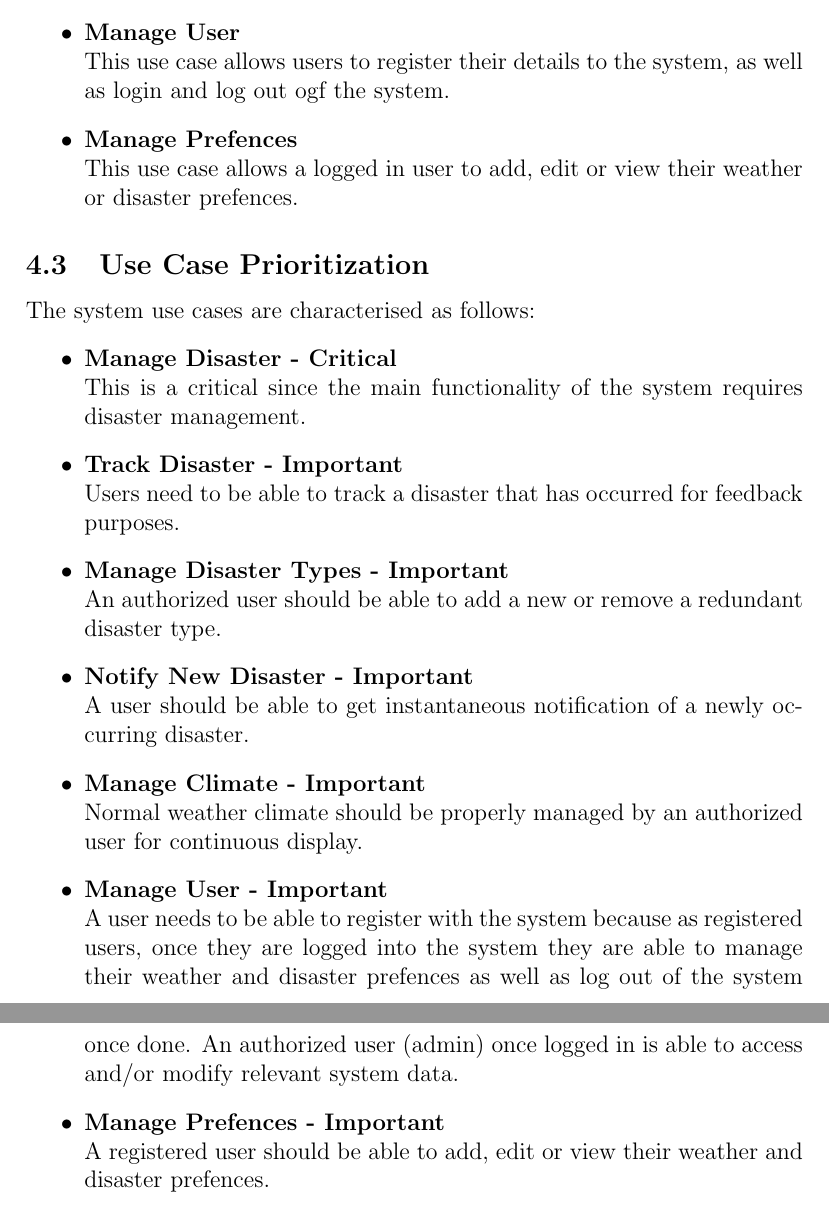
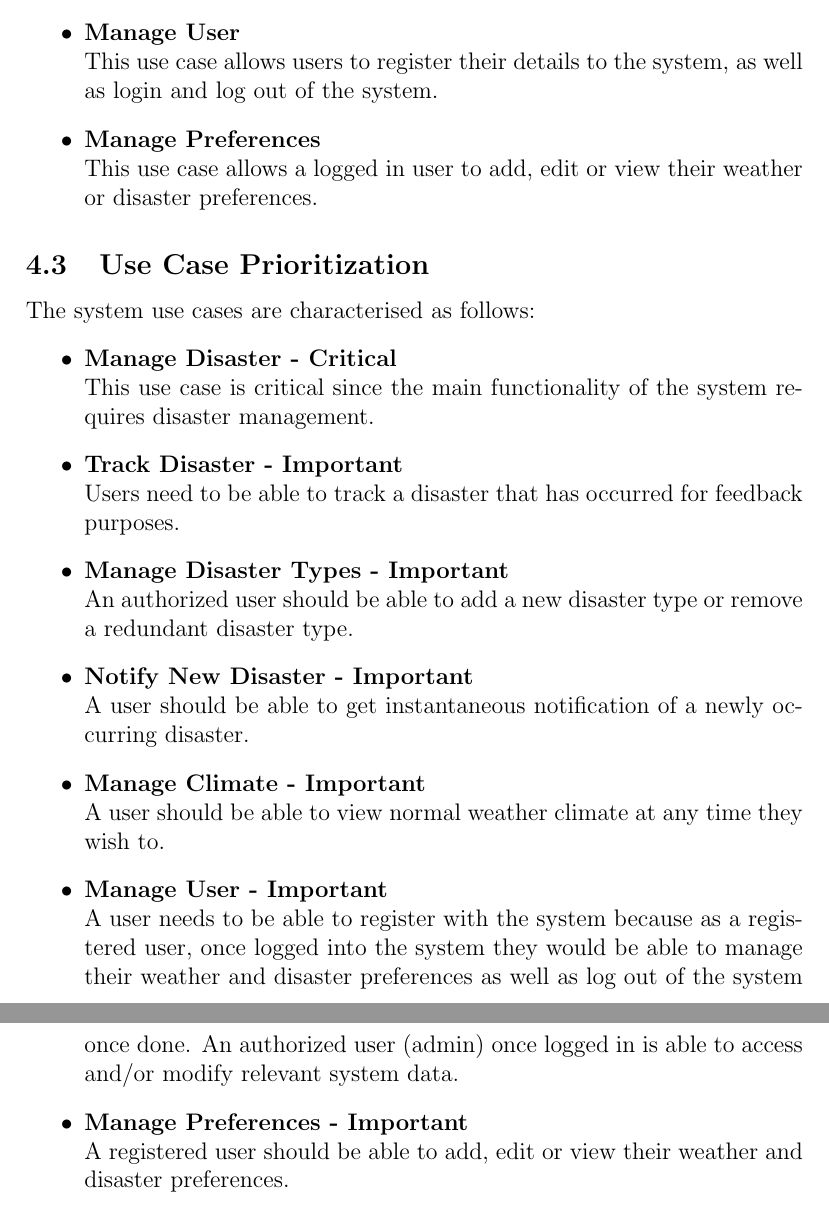
Before and after one commit to Coeus2016/GeospatialDataProcessorVisualiser_documentation, a LaTeX document (FunctionalRequirements/ApplicationRequirementsAndDesign.tex, which reads FunctionalRequirements/use_case_prioritization.tex, FunctionalRequirements/use_cases.tex): two parts of pages 6 and 7 of 27, joined at a grey line, cut so that both start at the same text. Compiled offline with pdfLaTeX.

Commit message:
Modified ApplicationRequirementsAndDesign document

```diff
--- a/FunctionalRequirements/use_case_prioritization.tex
+++ b/FunctionalRequirements/use_case_prioritization.tex
@@ -1,12 +1,11 @@
 The system use cases are characterised as follows:
  \begin{itemize}
 
- 	\item \textbf{Manage Disaster - Critical}\\ This is a critical since the main functionality of the system requires disaster management.
+ 	\item \textbf{Manage Disaster - Critical}\\ This use case is critical since the main functionality of the system requires disaster management.
  	\item \textbf{Track Disaster - Important}\\ Users need to be able to track a disaster that has occurred for feedback purposes.
- 	\item \textbf{Manage Disaster Types - Important}\\ An authorized user should be able to add a new or remove a redundant disaster type.
+ 	\item \textbf{Manage Disaster Types - Important}\\ An authorized user should be able to add a new disaster type or remove a redundant disaster type.
  	\item \textbf{Notify New Disaster - Important}\\ A user should be able to get instantaneous notification of a newly occurring disaster.
- 	\item \textbf{Manage Climate - Important}\\ Normal weather climate should be properly managed by an authorized user for continuous display.
- 	%\item \textbf{Authenticate - Important}\\ Only authorized users should be able to access and/or modify relevant system data.
- 	\item \textbf{Manage User - Important} \\ A user needs to be able to register with the system because as registered users, once they are logged into the system they are able to manage their weather and disaster prefences as well as log out of the system once done. An authorized user (admin) once logged in is able to access and/or modify relevant system data.
-	\item \textbf{Manage Prefences - Important} \\ A registered user should be able to add, edit or view their weather and disaster prefences.
+ 	\item \textbf{Manage Climate - Important}\\ A user should be able to view normal weather climate at any time they wish to.
+ 	\item \textbf{Manage User - Important} \\ A user needs to be able to register with the system because as a registered user, once logged into the system they would be able to manage their weather and disaster preferences as well as log out of the system once done. An authorized user (admin) once logged in is able to access and/or modify relevant system data.
+	\item \textbf{Manage Preferences - Important} \\ A registered user should be able to add, edit or view their weather and disaster preferences.
  \end{itemize}
--- a/FunctionalRequirements/use_cases.tex
+++ b/FunctionalRequirements/use_cases.tex
@@ -5,7 +5,6 @@ Below is a list of all the use cases we have identified thus far:
 	\item \textbf{Manage Disaster Types} \\ Manage Disaster Types allows an Admin user to add disaster types to the system.
 	\item \textbf{Notify New Disaster} \\ Notify New Disaster notifies a currently online user if there are any disasters that have just became active.
 	\item \textbf{Manage Climate} \\ This use case is similar to the manage disaster use case except that the user can only view climate details.
-%	\item \textbf{Authenticate} \\ This use case allows Admin users to authenticate themselves before they can change the system.
-	\item \textbf{Manage User} \\ This use case allows users to register their details to the system, as well as login and log out ogf the system.
-	\item \textbf{Manage Prefences} \\ This use case allows a logged in user to add, edit or view their weather or disaster prefences.
+	\item \textbf{Manage User} \\ This use case allows users to register their details to the system, as well as login and log out of the system.
+	\item \textbf{Manage Preferences} \\ This use case allows a logged in user to add, edit or view their weather or disaster preferences.
 \end{itemize}
```
Also changed, not shown: FunctionalRequirements/ApplicationRequirementsAndDesign.tex (+7 -9 lines), FunctionalRequirements/issues.tex (+1 -0 lines).
